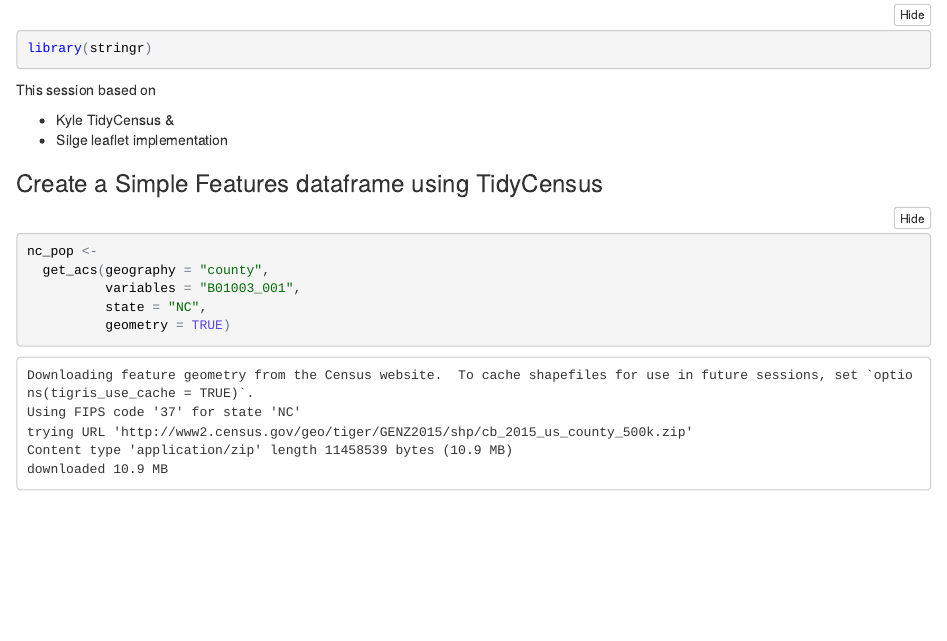
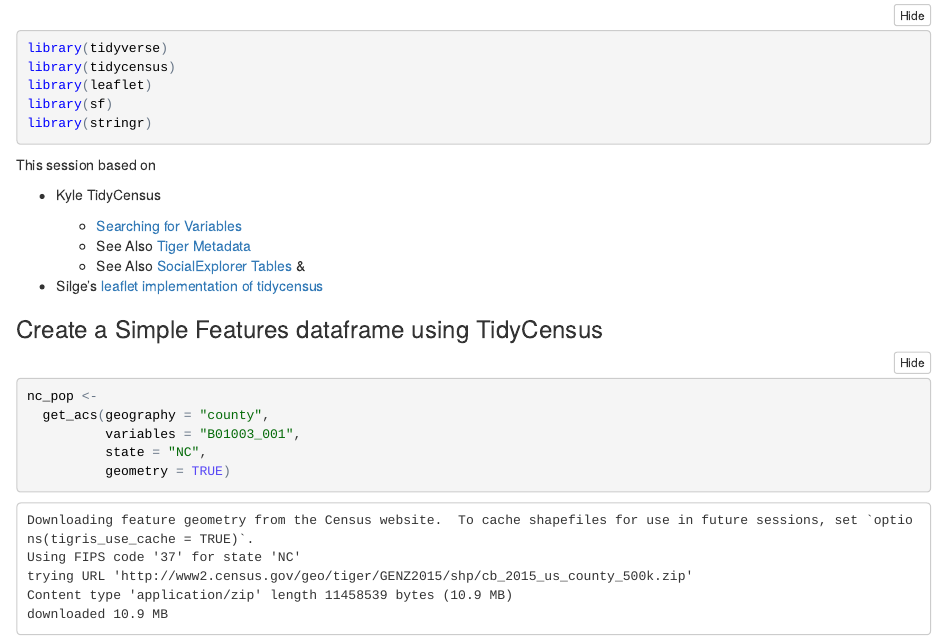
Before and after one commit to libjohn/mapping-with-R, an R Markdown document (02_tidy-census.Rmd): the page in a window 1100 px wide, from 380 px down before the commit and from 200 px down after it, so that both start at the same text. The pictures show the output file 02_tidy-census.nb.html that the author committed with the source, opened offline.

Commit message:
add resources

````diff
--- a/02_tidy-census.Rmd
+++ b/02_tidy-census.Rmd
@@ -26,8 +26,12 @@ library(stringr)
 This session based on
 
 - Kyle TidyCensus
+
+    - [Searching for Variables](https://walkerke.github.io/tidycensus/articles/basic-usage.html#searching-for-variables)
+    - See Also [Tiger Metadata](https://www2.census.gov/geo/tiger/TIGER_DP/2015ACS/Metadata/STATE_METADATA_2015.txt)
+    - See Also [SocialExplorer Tables](https://www.socialexplorer.com/data/ACS2015_5yr/metadata/?ds=ACS15_5yr)
 &
-- Silge leaflet implementation
+- Silge's [leaflet implementation of tidycensus](https://juliasilge.com/blog/using-tidycensus/)
 
 ### Create a Simple Features dataframe using TidyCensus
 ```{r}
````
Also changed, not shown: 02_tidy-census.nb.html.
